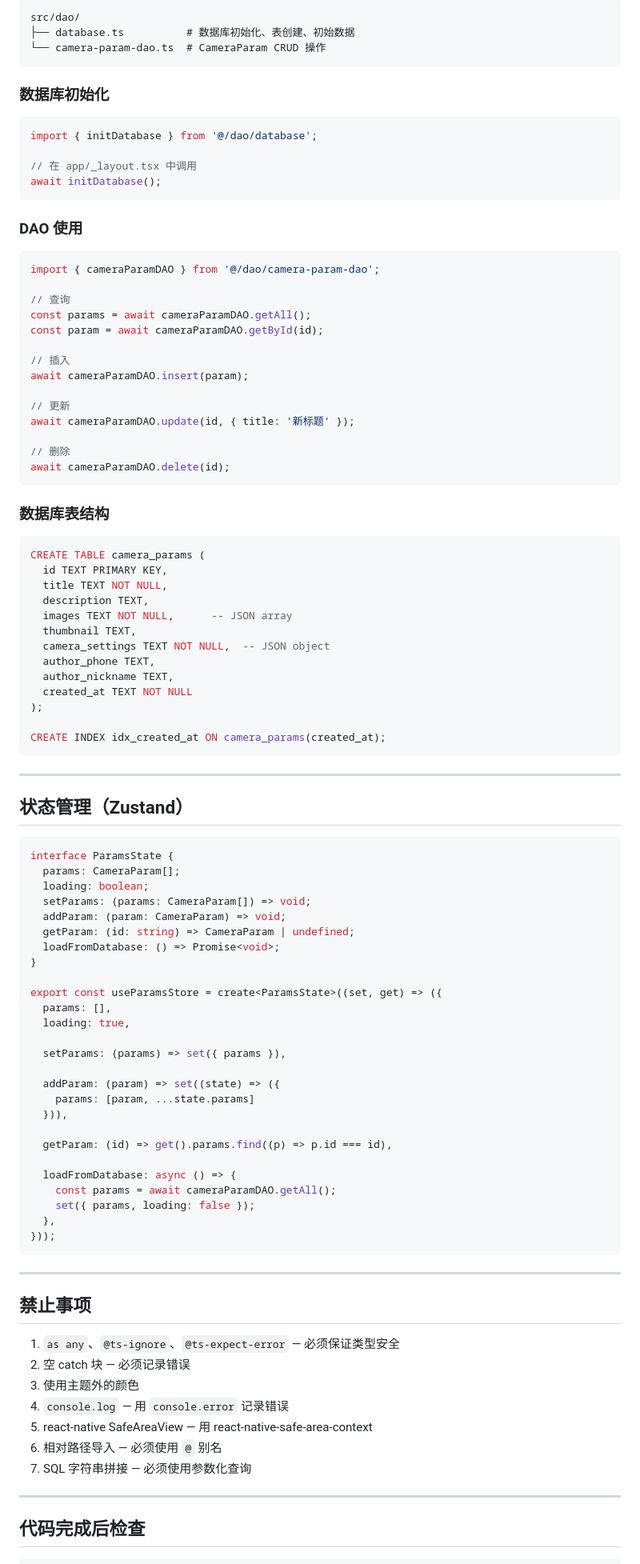
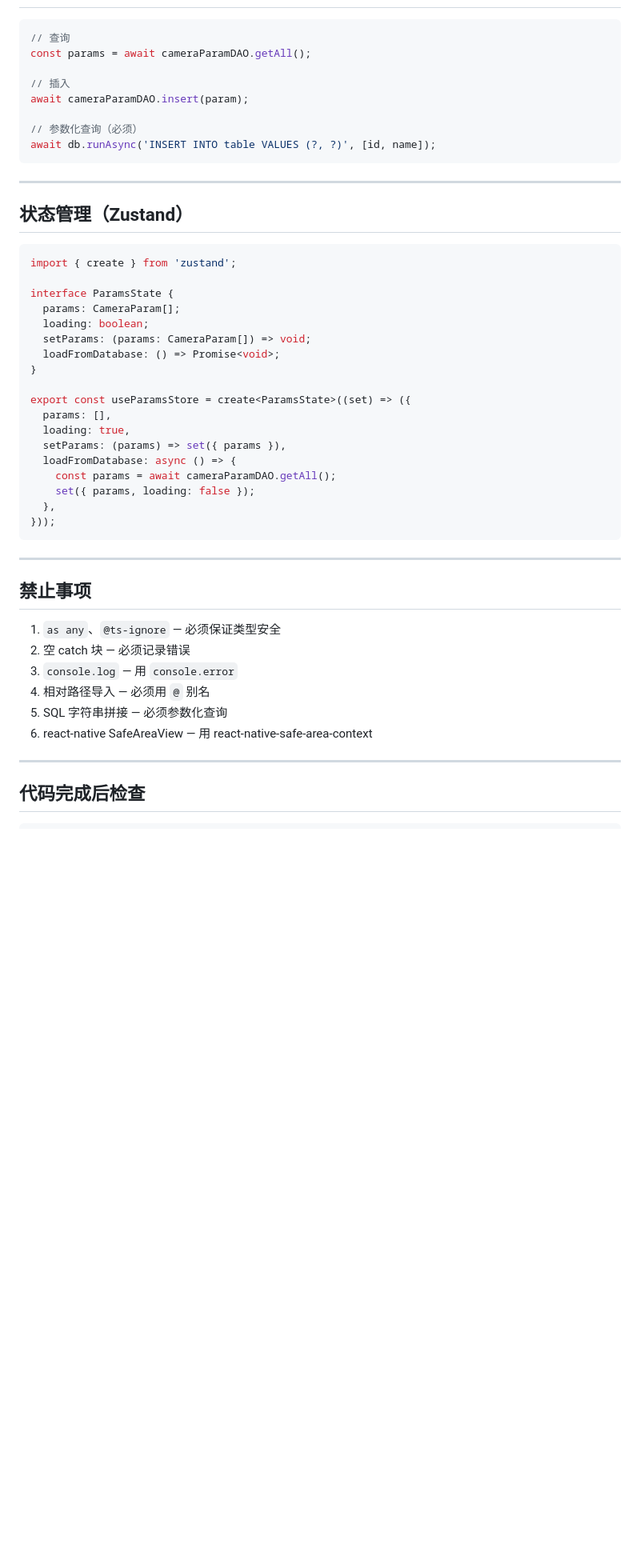
Before and after one commit to KYCOMING/oh-my-oppo-master, a Markdown page: AGENTS.md, the part around one of its changes. Shown at 80% size. Drawn GitHub-style; blank space fills up the shorter version.

````diff
--- a/AGENTS.md
+++ b/AGENTS.md
@@ -218,53 +133,11 @@ export default function HomePage() { /* 业务逻辑 + UI */ }
-```
-src/dao/
-├── database.ts          # 数据库初始化、表创建、初始数据
-└── camera-param-dao.ts  # CameraParam CRUD 操作
-```
-
-### 数据库初始化
-
-```typescript
-import { initDatabase } from '@/dao/database';
-
-// 在 app/_layout.tsx 中调用
-await initDatabase();
-```
-
-### DAO 使用
-
-```typescript
-import { cameraParamDAO } from '@/dao/camera-param-dao';
-
 // 查询
 const params = await cameraParamDAO.getAll();
-const param = await cameraParamDAO.getById(id);
 
 // 插入
 await cameraParamDAO.insert(param);
 
-// 更新
-await cameraParamDAO.update(id, { title: '新标题' });
-
-// 删除
-await cameraParamDAO.delete(id);
-```
-
-### 数据库表结构
-
-```sql
-CREATE TABLE camera_params (
-  id TEXT PRIMARY KEY,
-  title TEXT NOT NULL,
-  description TEXT,
-  images TEXT NOT NULL,      -- JSON array
-  thumbnail TEXT,
-  camera_settings TEXT NOT NULL,  -- JSON object
-  author_phone TEXT,
-  author_nickname TEXT,
-  created_at TEXT NOT NULL
-);
-
-CREATE INDEX idx_created_at ON camera_params(created_at);
+// 参数化查询（必须）
+await db.runAsync('INSERT INTO table VALUES (?, ?)', [id, name]);
 ```
 
 ---
@@ -272,27 +145,19 @@ CREATE INDEX idx_created_at ON camera_params(created_at);
 ## 状态管理（Zustand）
 
 ```typescript
+import { create } from 'zustand';
+
 interface ParamsState {
   params: CameraParam[];
   loading: boolean;
   setParams: (params: CameraParam[]) => void;
-  addParam: (param: CameraParam) => void;
-  getParam: (id: string) => CameraParam | undefined;
   loadFromDatabase: () => Promise<void>;
 }
 
-export const useParamsStore = create<ParamsState>((set, get) => ({
+export const useParamsStore = create<ParamsState>((set) => ({
   params: [],
   loading: true,
-
   setParams: (params) => set({ params }),
-
-  addParam: (param) => set((state) => ({
-    params: [param, ...state.params]
-  })),
-
-  getParam: (id) => get().params.find((p) => p.id === id),
-
   loadFromDatabase: async () => {
     const params = await cameraParamDAO.getAll();
     set({ params, loading: false });
@@ -304,13 +169,12 @@ export const useParamsStore = create<ParamsState>((set, get) => ({
 
 ## 禁止事项
 
-1. `as any`、`@ts-ignore`、`@ts-expect-error` — 必须保证类型安全
+1. `as any`、`@ts-ignore` — 必须保证类型安全
 2. 空 catch 块 — 必须记录错误
-3. 使用主题外的颜色
-4. `console.log` — 用 `console.error` 记录错误
-5. react-native SafeAreaView — 用 react-native-safe-area-context
-6. 相对路径导入 — 必须使用 `@` 别名
-7. SQL 字符串拼接 — 必须使用参数化查询
+3. `console.log` — 用 `console.error`
+4. 相对路径导入 — 必须用 `@` 别名
+5. SQL 字符串拼接 — 必须参数化查询
+6. react-native SafeAreaView — 用 react-native-safe-area-context
 
 ---
 
````
Also changed, not shown: other parts of AGENTS.md (+37 -144 lines).
